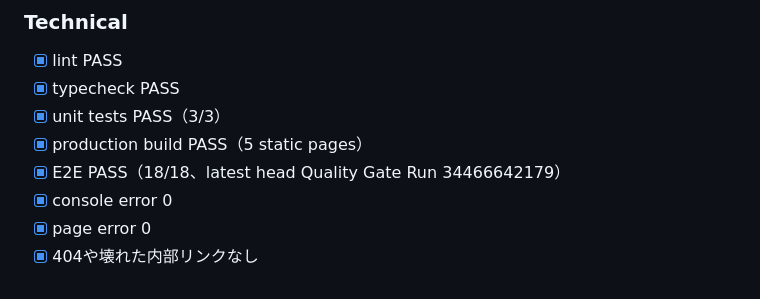
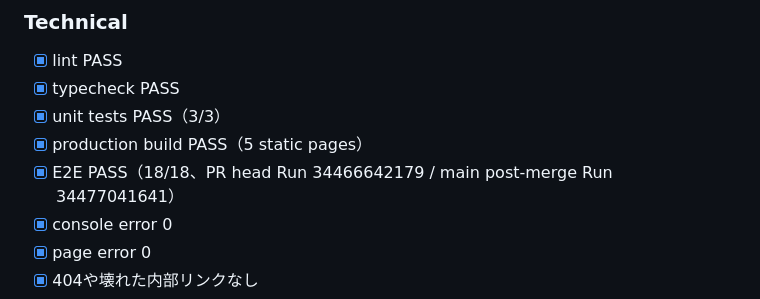
Before and after one commit to Yufi-Web-Create/akinael-ai-web, a Markdown page: docs/RELEASE_GATE.md, the part around the change. Rendered like a GitHub page.

Commit message:
docs: finalize PHASE 7 handoff

```diff
--- a/docs/RELEASE_GATE.md
+++ b/docs/RELEASE_GATE.md
@@ -43,7 +43,7 @@
 - [x] typecheck PASS
 - [x] unit tests PASS（3/3）
 - [x] production build PASS（5 static pages）
-- [x] E2E PASS（18/18、latest head Quality Gate Run 34466642179）
+- [x] E2E PASS（18/18、PR head Run 34466642179 / main post-merge Run 34477041641）
 - [x] console error 0
 - [x] page error 0
 - [x] 404や壊れた内部リンクなし
```
